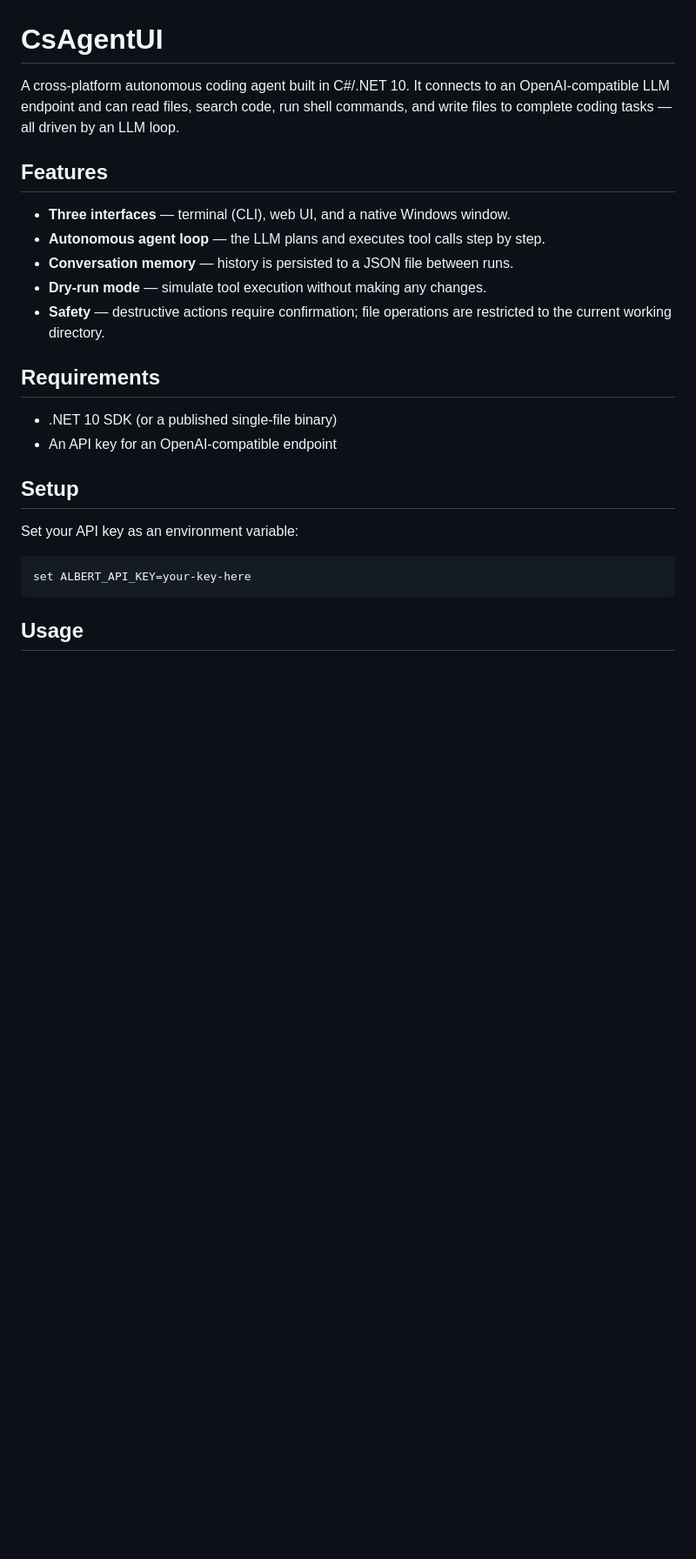
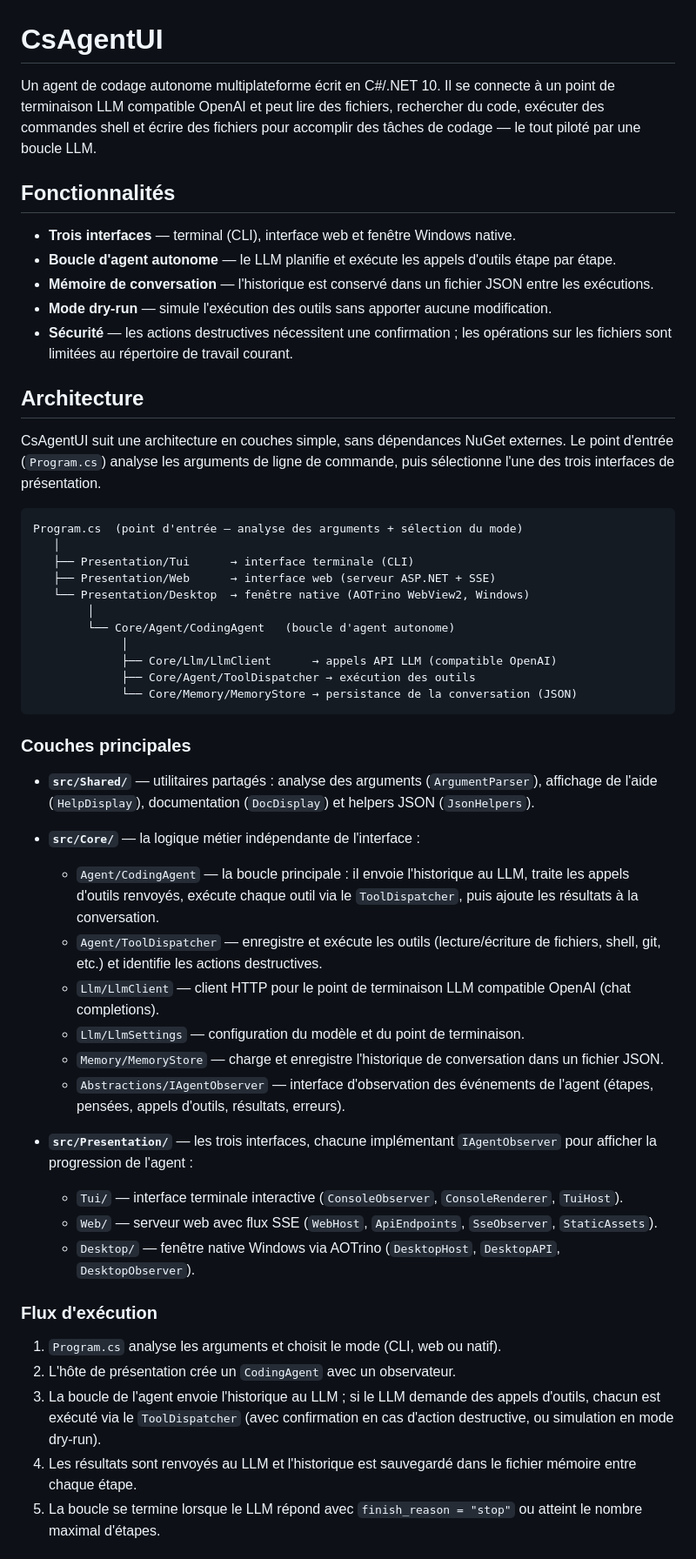
Before and after one commit to artydev/csagent, a Markdown page: README.md, the part around one of its changes. Shown at 87% size. Rendered like a GitHub page; blank space fills up the shorter version.

````diff
--- a/README.md
+++ b/README.md
@@ -1,29 +1,80 @@
 # CsAgentUI
 
-A cross-platform autonomous coding agent built in C#/.NET 10. It connects to an
-OpenAI-compatible LLM endpoint and can read files, search code, run shell
-commands, and write files to complete coding tasks — all driven by an LLM loop.
+Un agent de codage autonome multiplateforme écrit en C#/.NET 10. Il se connecte
+à un point de terminaison LLM compatible OpenAI et peut lire des fichiers,
+rechercher du code, exécuter des commandes shell et écrire des fichiers pour
+accomplir des tâches de codage — le tout piloté par une boucle LLM.
 
-## Features
+## Fonctionnalités
 
-- **Three interfaces** — terminal (CLI), web UI, and a native Windows window.
-- **Autonomous agent loop** — the LLM plans and executes tool calls step by step.
-- **Conversation memory** — history is persisted to a JSON file between runs.
-- **Dry-run mode** — simulate tool execution without making any changes.
-- **Safety** — destructive actions require confirmation; file operations are
-  restricted to the current working directory.
+- **Trois interfaces** — terminal (CLI), interface web et fenêtre Windows native.
+- **Boucle d'agent autonome** — le LLM planifie et exécute les appels d'outils
+  étape par étape.
+- **Mémoire de conversation** — l'historique est conservé dans un fichier JSON
+  entre les exécutions.
+- **Mode dry-run** — simule l'exécution des outils sans apporter aucune
+  modification.
+- **Sécurité** — les actions destructives nécessitent une confirmation ; les
+  opérations sur les fichiers sont limitées au répertoire de travail courant.
 
-## Requirements
+## Architecture
 
-- .NET 10 SDK (or a published single-file binary)
-- An API key for an OpenAI-compatible endpoint
-
-## Setup
-
-Set your API key as an environment variable:
+CsAgentUI suit une architecture en couches simple, sans dépendances NuGet
+externes. Le point d'entrée (`Program.cs`) analyse les arguments de ligne de
+commande, puis sélectionne l'une des trois interfaces de présentation.
 
 ```
-set ALBERT_API_KEY=your-key-here
+Program.cs  (point d'entrée — analyse des arguments + sélection du mode)
+   │
+   ├── Presentation/Tui      → interface terminale (CLI)
+   ├── Presentation/Web      → interface web (serveur ASP.NET + SSE)
+   └── Presentation/Desktop  → fenêtre native (AOTrino WebView2, Windows)
+        │
+        └── Core/Agent/CodingAgent   (boucle d'agent autonome)
+             │
+             ├── Core/Llm/LlmClient      → appels API LLM (compatible OpenAI)
+             ├── Core/Agent/ToolDispatcher → exécution des outils
+             └── Core/Memory/MemoryStore → persistance de la conversation (JSON)
 ```
 
-## Usage
+### Couches principales
+
+- **`src/Shared/`** — utilitaires partagés : analyse des arguments
+  (`ArgumentParser`), affichage de l'aide (`HelpDisplay`), documentation
+  (`DocDisplay`) et helpers JSON (`JsonHelpers`).
+
+- **`src/Core/`** — la logique métier indépendante de l'interface :
+  - `Agent/CodingAgent` — la boucle principale : il envoie l'historique au LLM,
+    traite les appels d'outils renvoyés, exécute chaque outil via le
+    `ToolDispatcher`, puis ajoute les résultats à la conversation.
+  - `Agent/ToolDispatcher` — enregistre et exécute les outils (lecture/écriture
+    de fichiers, shell, git, etc.) et identifie les actions destructives.
+  - `Llm/LlmClient` — client HTTP pour le point de terminaison LLM compatible
+    OpenAI (chat completions).
+  - `Llm/LlmSettings` — configuration du modèle et du point de terminaison.
+  - `Memory/MemoryStore` — charge et enregistre l'historique de conversation
+    dans un fichier JSON.
+  - `Abstractions/IAgentObserver` — interface d'observation des événements de
+    l'agent (étapes, pensées, appels d'outils, résultats, erreurs).
+
+- **`src/Presentation/`** — les trois interfaces, chacune implémentant
+  `IAgentObserver` pour afficher la progression de l'agent :
+  - `Tui/` — interface terminale interactive (`ConsoleObserver`,
+    `ConsoleRenderer`, `TuiHost`).
+  - `Web/` — serveur web avec flux SSE (`WebHost`, `ApiEndpoints`,
+    `SseObserver`, `StaticAssets`).
+  - `Desktop/` — fenêtre native Windows via AOTrino (`DesktopHost`,
+    `DesktopAPI`, `DesktopObserver`).
+
+### Flux d'exécution
+
+1. `Program.cs` analyse les arguments et choisit le mode (CLI, web ou natif).
+2. L'hôte de présentation crée un `CodingAgent` avec un observateur.
+3. La boucle de l'agent envoie l'historique au LLM ; si le LLM demande des
+   appels d'outils, chacun est exécuté via le `ToolDispatcher` (avec
+   confirmation en cas d'action destructive, ou simulation en mode dry-run).
+4. Les résultats sont renvoyés au LLM et l'historique est sauvegardé dans le
+   fichier mémoire entre chaque étape.
+5. La boucle se termine lorsque le LLM répond avec `finish_reason = "stop"` ou
+   atteint le nombre maximal d'étapes.
+
````
Also changed, not shown: other parts of README.md (+153 -128 lines).
